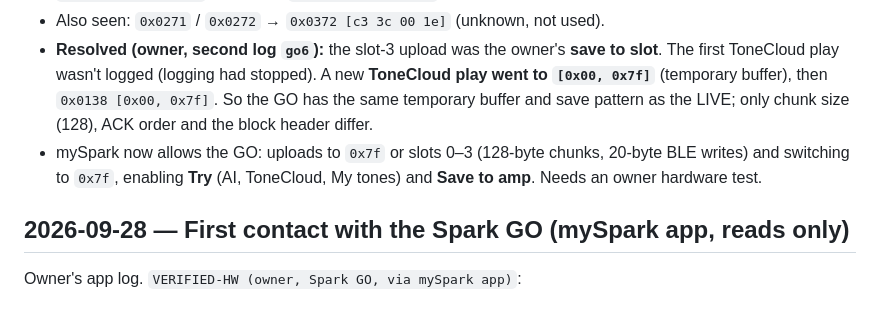
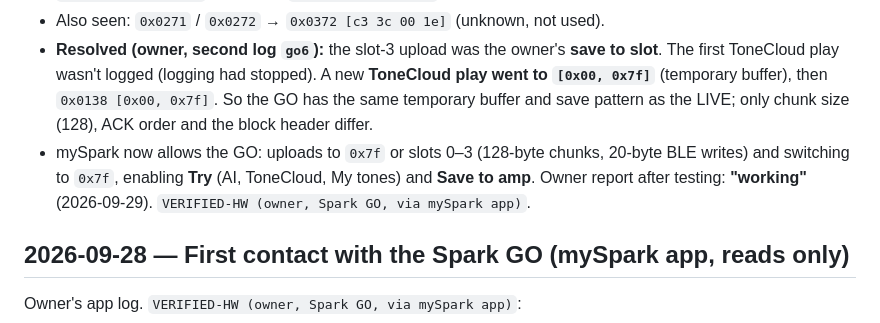
Before and after one commit to odivad/mySpark, a Markdown page: knowledge/lessons-learned.md, the part around the change. Rendered like a GitHub page.

Commit message:
Record owner test: GO uploads working
Co-Authored-By: Claude Opus 5.5 <noreply@anthropic.com>

```diff
--- a/knowledge/lessons-learned.md
+++ b/knowledge/lessons-learned.md
@@ -203,7 +203,7 @@ Bug report pulled with `adb bugreport` (`captures/raw/`, git-ignored). `VERIFIED
 - New: `0x0204 [prefixed string name, 0x00]` → `0x0304 [float]`: named settings. The app asked `SparkMini.PostComp` (0.35) and `SparkGO.ScenarioEQ` (0.0). Meaning UNVERIFIED; not used.
 - Also seen: `0x0271` / `0x0272` → `0x0372 [c3 3c 00 1e]` (unknown, not used).
 - **Resolved (owner, second log `go6`):** the slot-3 upload was the owner's **save to slot**. The first ToneCloud play wasn't logged (logging had stopped). A new **ToneCloud play went to `[0x00, 0x7f]`** (temporary buffer), then `0x0138 [0x00, 0x7f]`. So the GO has the same temporary buffer and save pattern as the LIVE; only chunk size (128), ACK order and the block header differ.
-- mySpark now allows the GO: uploads to `0x7f` or slots 0–3 (128-byte chunks, 20-byte BLE writes) and switching to `0x7f`, enabling **Try** (AI, ToneCloud, My tones) and **Save to amp**. Needs an owner hardware test.
+- mySpark now allows the GO: uploads to `0x7f` or slots 0–3 (128-byte chunks, 20-byte BLE writes) and switching to `0x7f`, enabling **Try** (AI, ToneCloud, My tones) and **Save to amp**. Owner report after testing: **"working"** (2026-09-29). `VERIFIED-HW (owner, Spark GO, via mySpark app)`.
 
 ## 2026-09-28 — First contact with the Spark GO (mySpark app, reads only)
 
```
Also changed, not shown: planning/tasks.md (+1 -1 lines).
